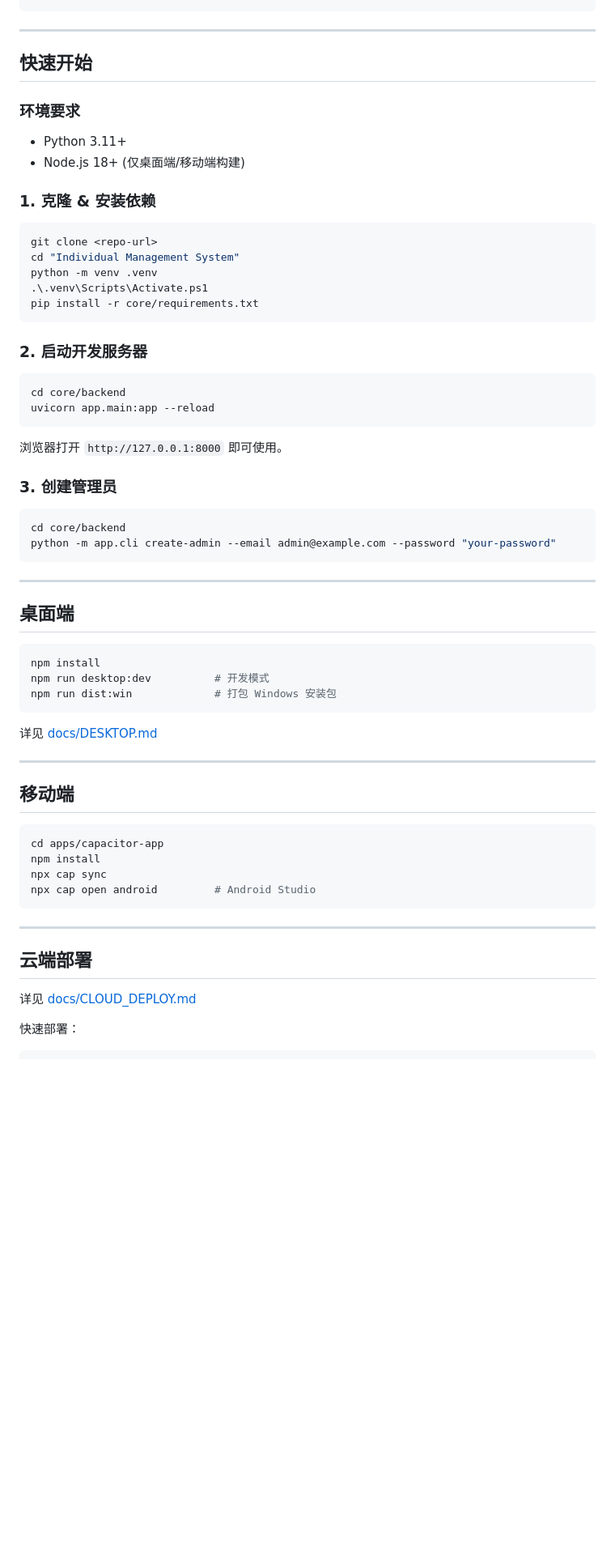
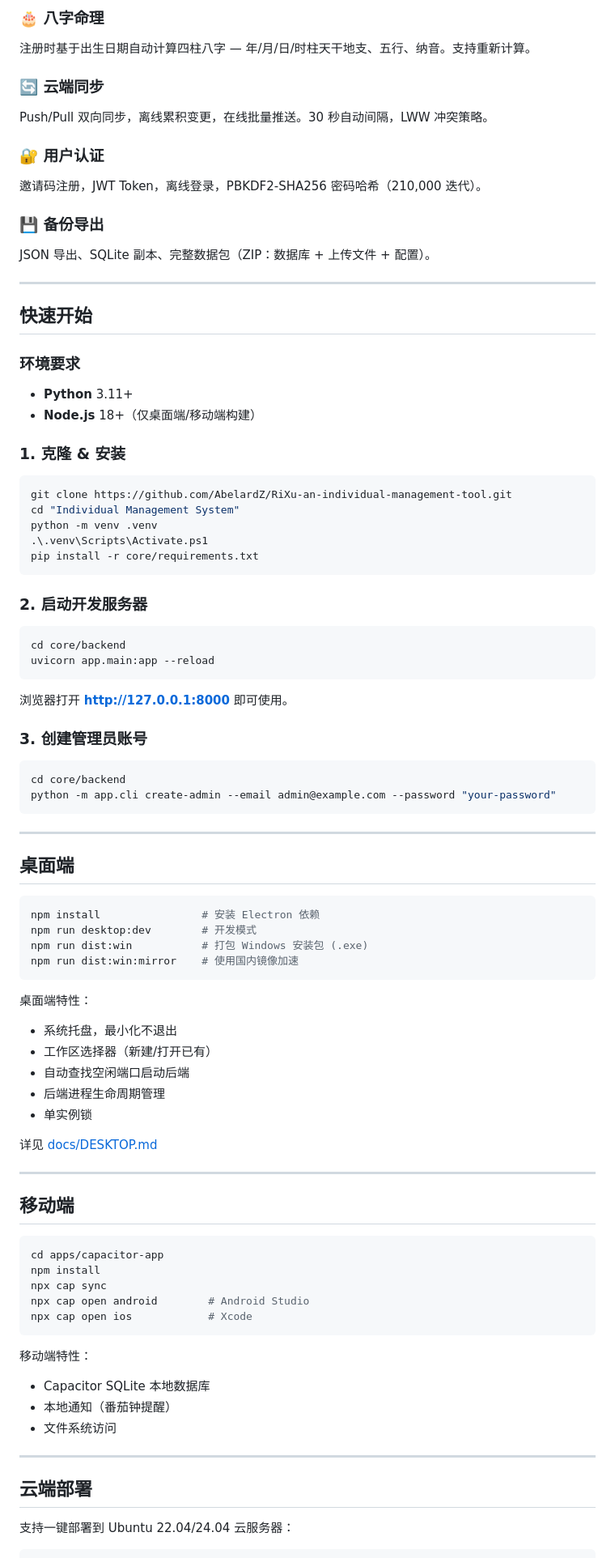
Before and after one commit to AbelardZ/RiXu-an-individual-management-tool, a Markdown page: README.md, the part around one of its changes. Shown at 81% size. Rendered like a GitHub page; blank space fills up the shorter version.

````diff
--- a/README.md
+++ b/README.md
@@ -33,3 +73,14 @@
+### 🎂 八字命理
+注册时基于出生日期自动计算四柱八字 — 年/月/日/时柱天干地支、五行、纳音。支持重新计算。
+
+### 🔄 云端同步
+Push/Pull 双向同步，离线累积变更，在线批量推送。30 秒自动间隔，LWW 冲突策略。
+
+### 🔐 用户认证
+邀请码注册，JWT Token，离线登录，PBKDF2-SHA256 密码哈希（210,000 迭代）。
+
+### 💾 备份导出
+JSON 导出、SQLite 副本、完整数据包（ZIP：数据库 + 上传文件 + 配置）。
 
 ---
 
@@ -37,13 +88,13 @@
 
 ### 环境要求
 
-- Python 3.11+
-- Node.js 18+ (仅桌面端/移动端构建)
+- **Python** 3.11+
+- **Node.js** 18+（仅桌面端/移动端构建）
 
-### 1. 克隆 & 安装依赖
+### 1. 克隆 & 安装
 
 ```powershell
-git clone <repo-url>
+git clone https://github.com/AbelardZ/RiXu-an-individual-management-tool.git
 cd "Individual Management System"
 python -m venv .venv
 .\.venv\Scripts\Activate.ps1
@@ -57,9 +108,9 @@ cd core/backend
 uvicorn app.main:app --reload
 ```
 
-浏览器打开 `http://127.0.0.1:8000` 即可使用。
+浏览器打开 **http://127.0.0.1:8000** 即可使用。
 
-### 3. 创建管理员
+### 3. 创建管理员账号
 
 ```powershell
 cd core/backend
@@ -71,10 +122,18 @@ python -m app.cli create-admin --email admin@example.com --password "your-passwo
 ## 桌面端
 
 ```powershell
-npm install
-npm run desktop:dev          # 开发模式
-npm run dist:win             # 打包 Windows 安装包
+npm install                # 安装 Electron 依赖
+npm run desktop:dev        # 开发模式
+npm run dist:win           # 打包 Windows 安装包 (.exe)
+npm run dist:win:mirror    # 使用国内镜像加速
 ```
+
+桌面端特性：
+- 系统托盘，最小化不退出
+- 工作区选择器（新建/打开已有）
+- 自动查找空闲端口启动后端
+- 后端进程生命周期管理
+- 单实例锁
 
 详见 [docs/DESKTOP.md](docs/DESKTOP.md)
 
@@ -86,15 +145,19 @@ npm run dist:win             # 打包 Windows 安装包
 cd apps/capacitor-app
 npm install
 npx cap sync
-npx cap open android         # Android Studio
+npx cap open android        # Android Studio
+npx cap open ios            # Xcode
 ```
+
+移动端特性：
+- Capacitor SQLite 本地数据库
+- 本地通知（番茄钟提醒）
+- 文件系统访问
 
 ---
 
 ## 云端部署
 
-详见 [docs/CLOUD_DEPLOY.md](docs/CLOUD_DEPLOY.md)
-
-快速部署：
+支持一键部署到 Ubuntu 22.04/24.04 云服务器：
 
 ```powershell
````
Also changed, not shown: other parts of README.md (+124 -42 lines).
